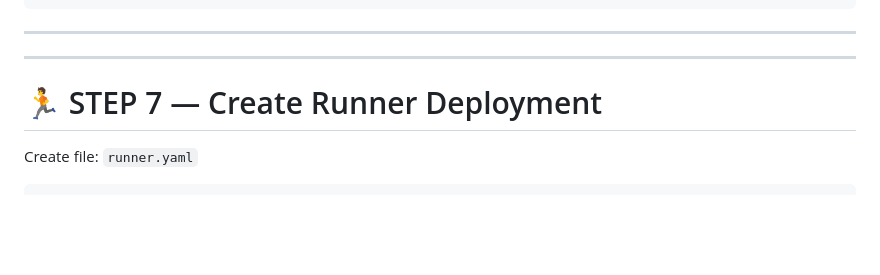
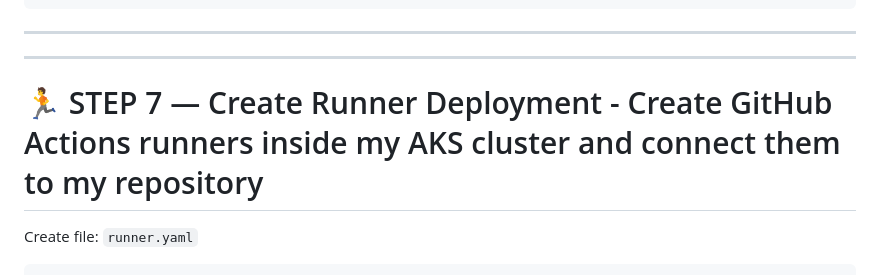
Before and after one commit to shubhamagrawal17/Tutorial, a Markdown page: GitHub Actions/Day-6/Githuib-Self-hosted-Runner-setup.md, the part around the change. Drawn GitHub-style; blank space fills up the shorter version.

```diff
--- a/GitHub Actions/Day-6/Githuib-Self-hosted-Runner-setup.md
+++ b/GitHub Actions/Day-6/Githuib-Self-hosted-Runner-setup.md
@@ -105,7 +105,7 @@ kubectl get pods -n actions-runner-system
 ---
 ---
 
-# 🏃 STEP 7 — Create Runner Deployment
+# 🏃 STEP 7 — Create Runner Deployment - Create GitHub Actions runners inside my AKS cluster and connect them to my repository
 
 Create file: `runner.yaml`
 
```
